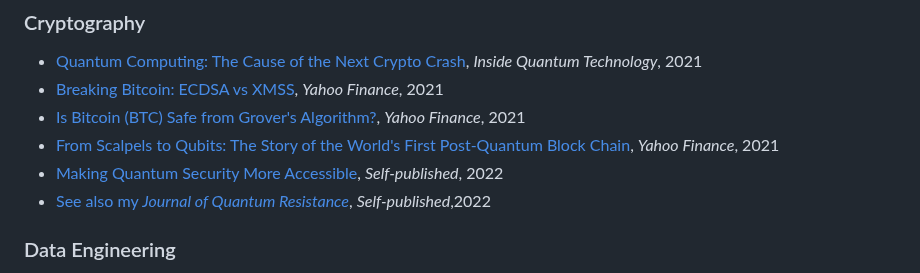
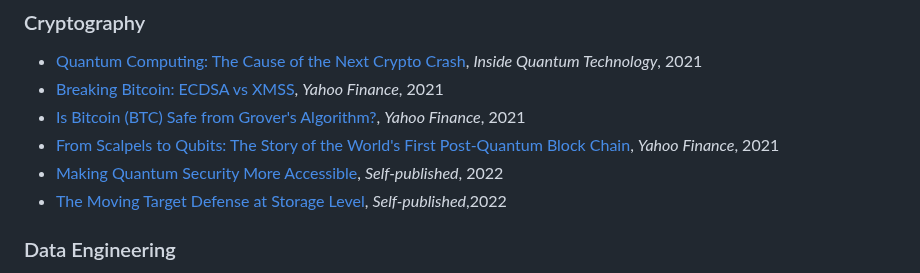
Before and after one commit to johnpottergr/My-Portfolio, a Markdown page: README.md, the part around the change. GitHub-like rendering.

```diff
--- a/README.md
+++ b/README.md
@@ -72,7 +72,7 @@ Compiling this list was a trip down memory lane, revisiting the many different a
 - [Is Bitcoin (BTC) Safe from Grover's Algorithm?](https://finance.yahoo.com/news/bitcoin-btc-safe-grovers-algorithm-151737053.html),  *Yahoo Finance*, 2021
 - [From Scalpels to Qubits: The Story of the World's First Post-Quantum Block Chain](https://finance.yahoo.com/news/scalpels-qubits-story-worlds-first-131800504.html), *Yahoo Finance*, 2021
 - [Making Quantum Security More Accessible](https://medium.com/quantum-resistance-journal/making-quantum-security-accessible-7ddad6869fab), *Self-published*, 2022
-- [See also my *Journal of Quantum Resistance*](https://medium.com/quantum-resistance-journal), *Self-published*,2022
+- [The Moving Target Defense at Storage Level](https://medium.com/quantum-resistance-journal/the-moving-target-defense-storage-level-90f2dc09d3ac), *Self-published*,2022
 
 
 ### Data Engineering
```
